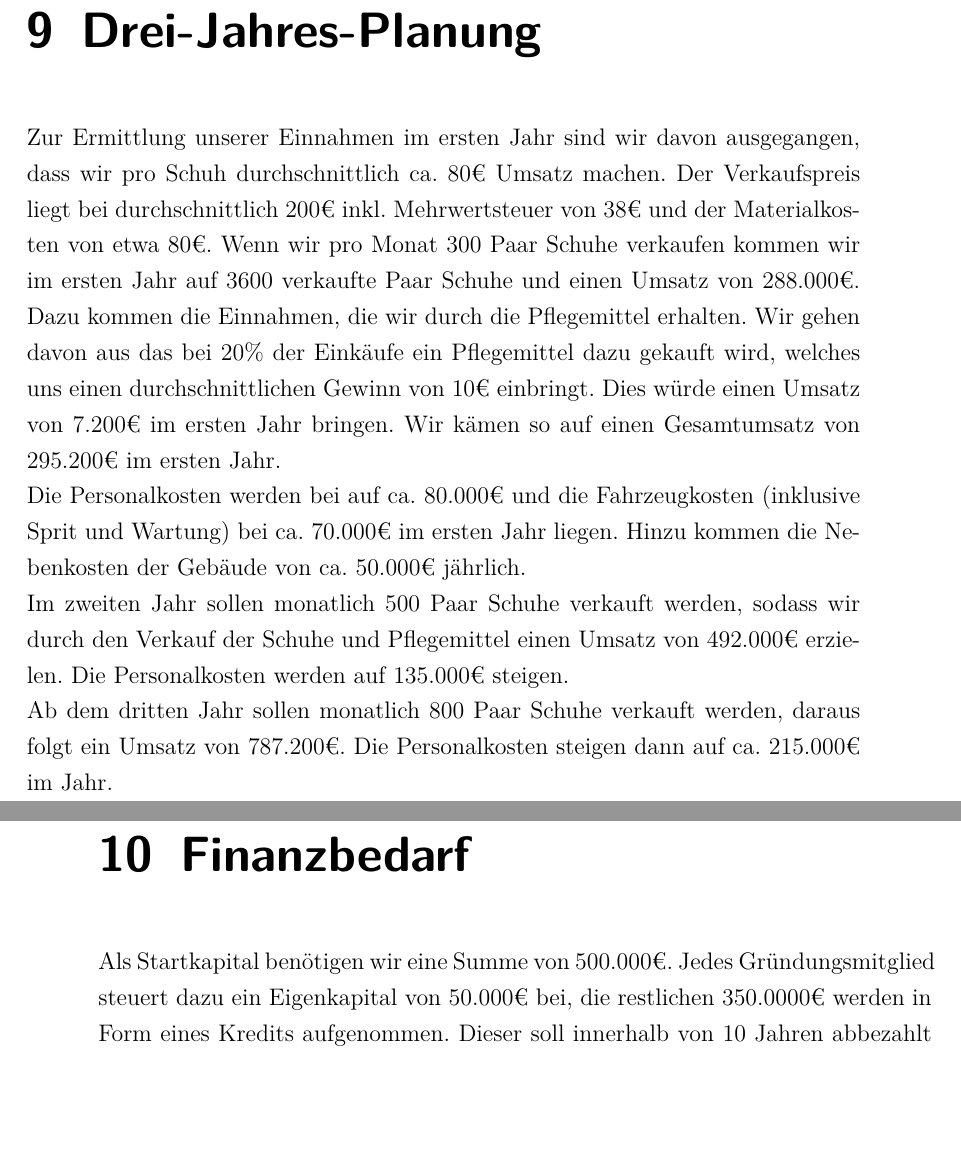
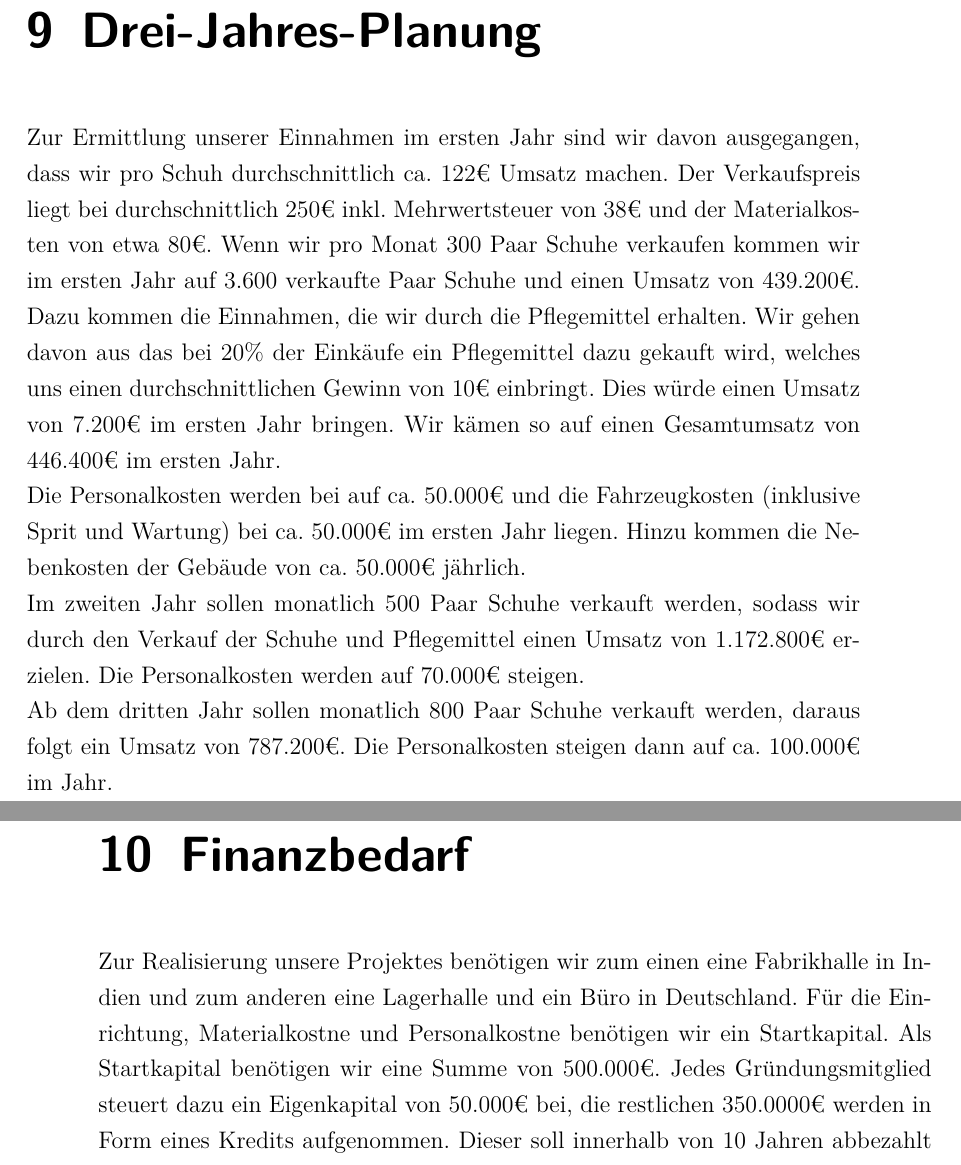
Before and after one commit to NinaGrebing/BWL, a LaTeX document (businessplan.tex, which reads 10_finanzbedarf.tex, 9_drei_jahres_planung.tex): two parts of pages 14 and 15 of 15, joined at a grey line, cut so that both start at the same text, the shorter picture padded with empty space. Compiled offline with pdfLaTeX.

Commit message:
Abgabe Version

```diff
--- a/10_finanzbedarf.tex
+++ b/10_finanzbedarf.tex
@@ -1,4 +1,5 @@
 \chapter{Finanzbedarf}
 \label{cha:10}
 % (ca. 1 - 1 1/2 Seiten)
+Zur Realisierung unsere Projektes benötigen wir zum einen eine Fabrikhalle in Indien und zum anderen eine Lagerhalle und ein Büro in Deutschland. Für die Einrichtung, Materialkostne und Personalkostne benötigen wir ein Startkapital.
 Als Startkapital benötigen wir eine Summe von 500.000€. Jedes Gründungsmitglied steuert dazu ein Eigenkapital von 50.000€ bei, die restlichen 350.0000€ werden in Form eines Kredits aufgenommen. Dieser soll innerhalb von 10 Jahren abbezahlt sein.
--- a/9_drei_jahres_planung.tex
+++ b/9_drei_jahres_planung.tex
@@ -2,12 +2,12 @@
 \label{cha:9}
 % (ca. 2 Seiten)
 %1.Jahr
-Zur Ermittlung unserer Einnahmen im ersten Jahr sind wir davon ausgegangen, dass wir pro Schuh durchschnittlich ca. 80€ Umsatz machen. Der Verkaufspreis liegt bei durchschnittlich 200€ inkl. Mehrwertsteuer von 38€ und der Materialkosten von etwa 80€.
-Wenn wir pro Monat 300 Paar Schuhe verkaufen kommen wir im ersten Jahr auf 3600 verkaufte Paar Schuhe und einen Umsatz von 288.000€. Dazu kommen die Einnahmen, die wir durch die Pflegemittel erhalten. Wir gehen davon aus das bei 20\% der Einkäufe ein Pflegemittel dazu gekauft wird, welches uns einen durchschnittlichen Gewinn von 10€ einbringt. Dies würde einen Umsatz von 7.200€ im ersten Jahr bringen.
-Wir kämen so auf einen Gesamtumsatz von 295.200€ im ersten Jahr.\\
-Die Personalkosten werden bei auf ca. 80.000€ und die Fahrzeugkosten (inklusive Sprit und Wartung) bei ca. 70.000€ im ersten Jahr liegen. Hinzu kommen die Nebenkosten der Gebäude von ca. 50.000€ jährlich.\\
+Zur Ermittlung unserer Einnahmen im ersten Jahr sind wir davon ausgegangen, dass wir pro Schuh durchschnittlich ca. 122€ Umsatz machen. Der Verkaufspreis liegt bei durchschnittlich 250€ inkl. Mehrwertsteuer von 38€ und der Materialkosten von etwa 80€.
+Wenn wir pro Monat 300 Paar Schuhe verkaufen kommen wir im ersten Jahr auf 3.600 verkaufte Paar Schuhe und einen Umsatz von 439.200€. Dazu kommen die Einnahmen, die wir durch die Pflegemittel erhalten. Wir gehen davon aus das bei 20\% der Einkäufe ein Pflegemittel dazu gekauft wird, welches uns einen durchschnittlichen Gewinn von 10€ einbringt. Dies würde einen Umsatz von 7.200€ im ersten Jahr bringen.
+Wir kämen so auf einen Gesamtumsatz von 446.400€ im ersten Jahr.\\
+Die Personalkosten werden bei auf ca. 50.000€ und die Fahrzeugkosten (inklusive Sprit und Wartung) bei ca. 50.000€ im ersten Jahr liegen. Hinzu kommen die Nebenkosten der Gebäude von ca. 50.000€ jährlich.\\
 %2. Jahr
-Im zweiten Jahr sollen monatlich 500 Paar Schuhe verkauft werden, sodass wir durch den Verkauf der Schuhe und Pflegemittel einen Umsatz von 492.000€ erzielen.
-Die Personalkosten werden auf 135.000€ steigen.\\
+Im zweiten Jahr sollen monatlich 500 Paar Schuhe verkauft werden, sodass wir durch den Verkauf der Schuhe und Pflegemittel einen Umsatz von 1.172.800€ erzielen.
+Die Personalkosten werden auf 70.000€ steigen.\\
 %3.Jahr
-Ab dem dritten Jahr sollen monatlich 800 Paar Schuhe verkauft werden, daraus folgt ein Umsatz von 787.200€. Die Personalkosten steigen dann auf ca. 215.000€ im Jahr.\\
+Ab dem dritten Jahr sollen monatlich 800 Paar Schuhe verkauft werden, daraus folgt ein Umsatz von 787.200€. Die Personalkosten steigen dann auf ca. 100.000€ im Jahr.\\
```
Also changed, not shown: 6_marketing_mix.tex (+1 -1 lines).
